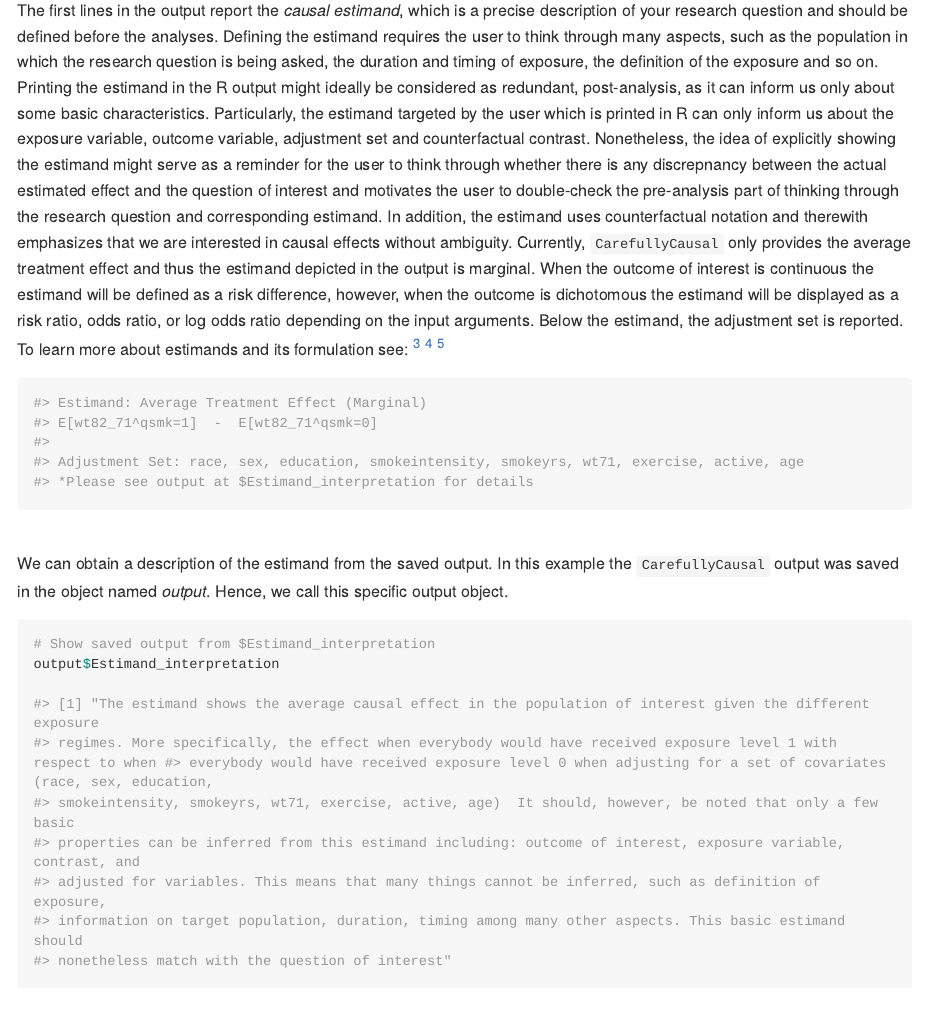
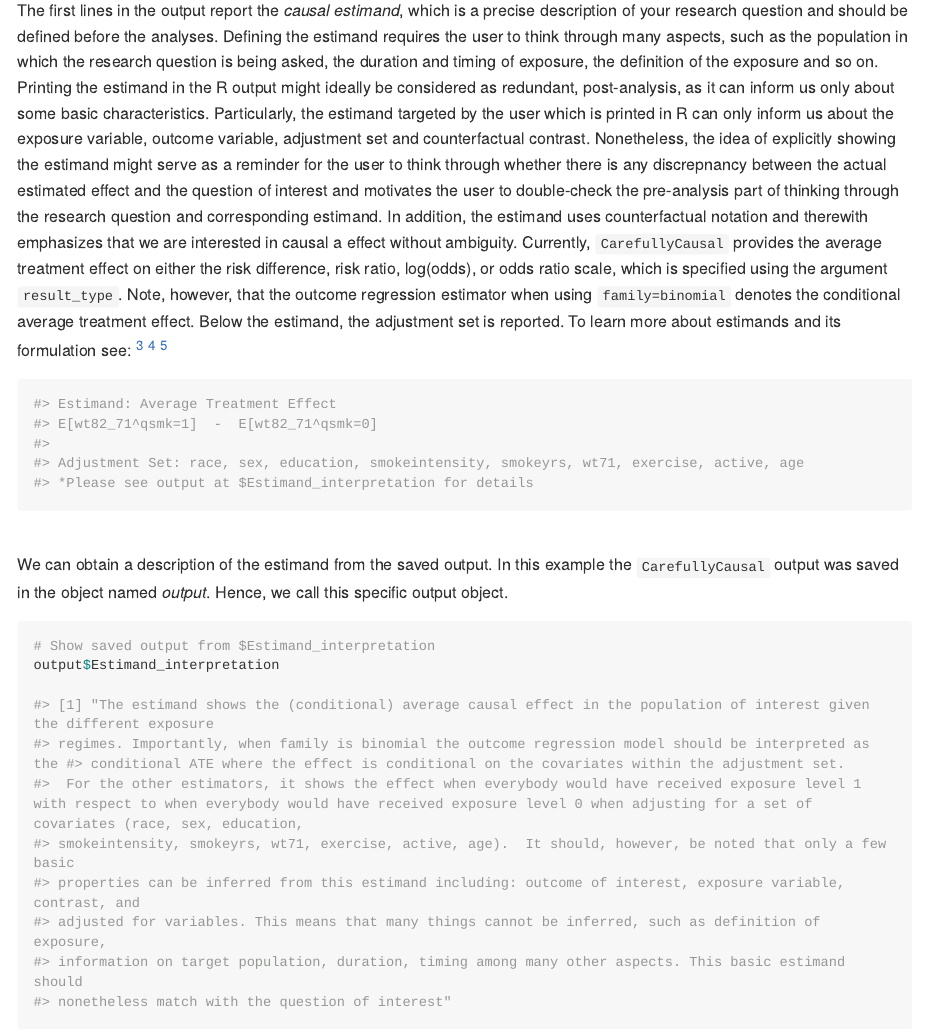
Before and after one commit to mauricekorf/CarefullyCausal, an R Markdown document (README.Rmd): the page in a window 1100 px wide, from 5020 px down. The pictures show the output file README.md that the author committed with the source, drawn offline in the style of GitHub; long lines of code are wrapped.

Commit message:
updated descriptions

````diff
--- a/README.Rmd
+++ b/README.Rmd
@@ -187,9 +187,9 @@
 The output of the `CarefullyCausal` function is shown above and can be broadly classified into the sections: estimand, estimators, and assumptions \& diagnostics. We go over each part now in more detail.
 
 ##### Causal Estimand
-The first lines in the output report the *causal estimand*, which is a precise description of your research question and should be defined before the analyses. Defining the estimand requires the user to think through many aspects, such as the population in which the research question is being asked, the duration and timing of exposure, the definition of the exposure and so on. Printing the estimand in the R output might ideally be considered as redundant, post-analysis, as it can inform us only about some basic characteristics. Particularly, the estimand targeted by the user which is printed in R can only inform us about the exposure variable, outcome variable, adjustment set and counterfactual contrast. Nonetheless, the idea of explicitly showing the estimand might serve as a reminder for the user to think through whether there is any discrepnancy between the actual estimated effect and the question of interest and motivates the user to double-check the pre-analysis part of thinking through the research question and corresponding estimand. In addition, the estimand uses counterfactual notation and therewith emphasizes that we are interested in causal effects without ambiguity. Currently, `CarefullyCausal` only provides the average treatment effect and thus the estimand depicted in the output is marginal. When the outcome of interest is continuous the estimand will be defined as a risk difference, however, when the outcome is dichotomous the estimand will be displayed as a risk ratio, odds ratio, or log odds ratio depending on the input arguments. Below the estimand, the adjustment set is reported. To learn more about estimands and its formulation see: ^[Luijken, K., van Eekelen, R., Gardarsdottir, H., Groenwold, R. H., & van Geloven, N. (2023). Tell me what you want, what you really really want: Estimands in observational pharmacoepidemiologic comparative effectiveness and safety studies. Pharmacoepidemiology and Drug Safety.] ^[Goetghebeur, E., le Cessie, S., De Stavola, B., Moodie, E. E., Waernbaum, I., & ” the topic group Causal Inference (TG7) of the STRATOS initiative. (2020). Formulating causal questions and principled statistical answers. Statistics in medicine, 39(30), 4922-4948.] ^[Kahan, B. C., Cro, S., Li, F., & Harhay, M. O. (2023). Eliminating ambiguous treatment effects using estimands. American Journal of Epidemiology, 192(6), 987-994.]
+The first lines in the output report the *causal estimand*, which is a precise description of your research question and should be defined before the analyses. Defining the estimand requires the user to think through many aspects, such as the population in which the research question is being asked, the duration and timing of exposure, the definition of the exposure and so on. Printing the estimand in the R output might ideally be considered as redundant, post-analysis, as it can inform us only about some basic characteristics. Particularly, the estimand targeted by the user which is printed in R can only inform us about the exposure variable, outcome variable, adjustment set and counterfactual contrast. Nonetheless, the idea of explicitly showing the estimand might serve as a reminder for the user to think through whether there is any discrepnancy between the actual estimated effect and the question of interest and motivates the user to double-check the pre-analysis part of thinking through the research question and corresponding estimand. In addition, the estimand uses counterfactual notation and therewith emphasizes that we are interested in causal a effect without ambiguity. Currently, `CarefullyCausal` provides the average treatment effect on either the risk difference, risk ratio, log(odds), or odds ratio scale, which is specified using the argument `result_type`. Note, however, that the outcome regression estimator when using `family=binomial` denotes the conditional average treatment effect. Below the estimand, the adjustment set is reported. To learn more about estimands and its formulation see: ^[Luijken, K., van Eekelen, R., Gardarsdottir, H., Groenwold, R. H., & van Geloven, N. (2023). Tell me what you want, what you really really want: Estimands in observational pharmacoepidemiologic comparative effectiveness and safety studies. Pharmacoepidemiology and Drug Safety.] ^[Goetghebeur, E., le Cessie, S., De Stavola, B., Moodie, E. E., Waernbaum, I., & ” the topic group Causal Inference (TG7) of the STRATOS initiative. (2020). Formulating causal questions and principled statistical answers. Statistics in medicine, 39(30), 4922-4948.] ^[Kahan, B. C., Cro, S., Li, F., & Harhay, M. O. (2023). Eliminating ambiguous treatment effects using estimands. American Journal of Epidemiology, 192(6), 987-994.]
 ```{r estimand output, eval=FALSE}
-#> Estimand: Average Treatment Effect (Marginal)
+#> Estimand: Average Treatment Effect
 #> E[wt82_71^qsmk=1]  -  E[wt82_71^qsmk=0]
 #>
 #> Adjustment Set: race, sex, education, smokeintensity, smokeyrs, wt71, exercise, active, age
@@ -204,9 +204,10 @@
 # Show saved output from $Estimand_interpretation
 output$Estimand_interpretation
 
-#> [1] "The estimand shows the average causal effect in the population of interest given the different exposure
-#> regimes. More specifically, the effect when everybody would have received exposure level 1 with respect to when #> everybody would have received exposure level 0 when adjusting for a set of covariates (race, sex, education,
-#> smokeintensity, smokeyrs, wt71, exercise, active, age)  It should, however, be noted that only a few basic
+#> [1] "The estimand shows the (conditional) average causal effect in the population of interest given the different exposure
+#> regimes. Importantly, when family is binomial the outcome regression model should be interpreted as the #> conditional ATE where the effect is conditional on the covariates within the adjustment set.
+#>  For the other estimators, it shows the effect when everybody would have received exposure level 1 with respect to when everybody would have received exposure level 0 when adjusting for a set of covariates (race, sex, education,
+#> smokeintensity, smokeyrs, wt71, exercise, active, age).  It should, however, be noted that only a few basic
 #> properties can be inferred from this estimand including: outcome of interest, exposure variable, contrast, and
 #> adjusted for variables. This means that many things cannot be inferred, such as definition of exposure,
 #> information on target population, duration, timing among many other aspects. This basic estimand should
````
Also changed, not shown: R/CarefullyCausal.R (+2 -2 lines), README.md, README.Rmd (2 more changed lines), 1 other file.
